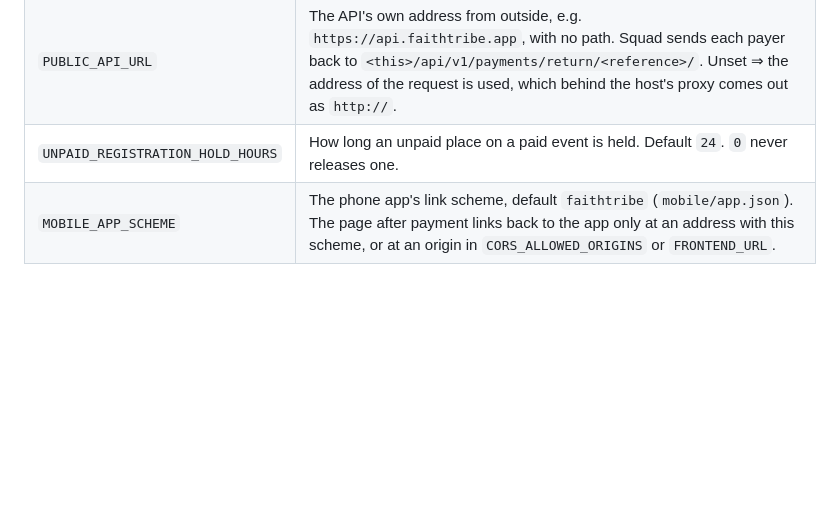
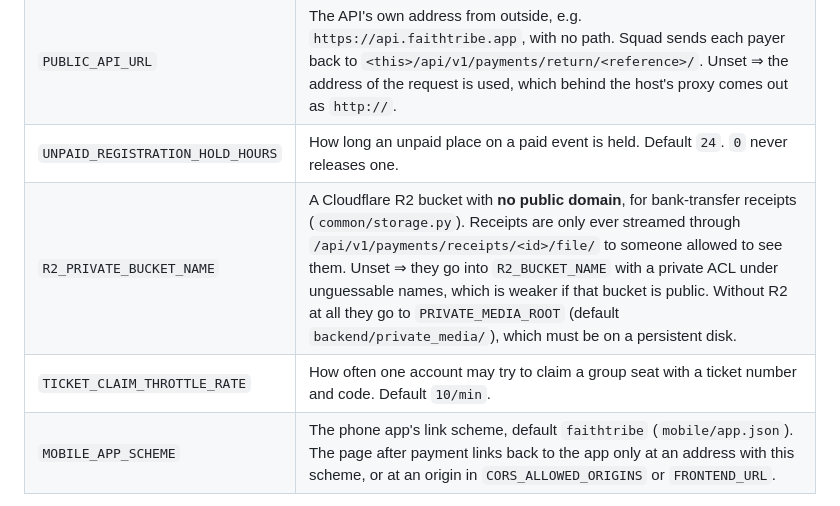
Before and after one commit to divinefavourak/rccg-r63-teens, a Markdown page: docs/ops/07-production-secrets.md, the part around the change. Drawn GitHub-style; blank space fills up the shorter version.

```diff
--- a/docs/ops/07-production-secrets.md
+++ b/docs/ops/07-production-secrets.md
@@ -25,6 +25,8 @@ Never commit secret values. Set them in the deployment platform's secret store.
 | `SQUAD_SECRET_KEY` | Squad's secret key, from **Profile → API & Webhook** on its dashboard. Required for payment processing and webhooks. A sandbox key starts `sandbox_sk_` and is sent to `sandbox-api-d.squadco.com`; any other key is sent to live, `api-d.squadco.com`. It also signs the webhook, so a sandbox key and a live key are not interchangeable. Setting it switches on the release of unpaid places (see below). |
 | `PUBLIC_API_URL` | The API's own address from outside, e.g. `https://api.faithtribe.app`, with no path. Squad sends each payer back to `<this>/api/v1/payments/return/<reference>/`. Unset ⇒ the address of the request is used, which behind the host's proxy comes out as `http://`. |
 | `UNPAID_REGISTRATION_HOLD_HOURS` | How long an unpaid place on a paid event is held. Default `24`. `0` never releases one. |
+| `R2_PRIVATE_BUCKET_NAME` | A Cloudflare R2 bucket with **no public domain**, for bank-transfer receipts (`common/storage.py`). Receipts are only ever streamed through `/api/v1/payments/receipts/<id>/file/` to someone allowed to see them. Unset ⇒ they go into `R2_BUCKET_NAME` with a private ACL under unguessable names, which is weaker if that bucket is public. Without R2 at all they go to `PRIVATE_MEDIA_ROOT` (default `backend/private_media/`), which must be on a persistent disk. |
+| `TICKET_CLAIM_THROTTLE_RATE` | How often one account may try to claim a group seat with a ticket number and code. Default `10/min`. |
 | `MOBILE_APP_SCHEME` | The phone app's link scheme, default `faithtribe` (`mobile/app.json`). The page after payment links back to the app only at an address with this scheme, or at an origin in `CORS_ALLOWED_ORIGINS` or `FRONTEND_URL`. |
 
 In the Squad dashboard, under **Profile → API & Webhook**, set the webhook URL
```
Also changed, not shown: docs/07-feature-specifications.md (+18 -2 lines), docs/design/group-registration-and-manual-payments.md (added, +82 -0 lines).
